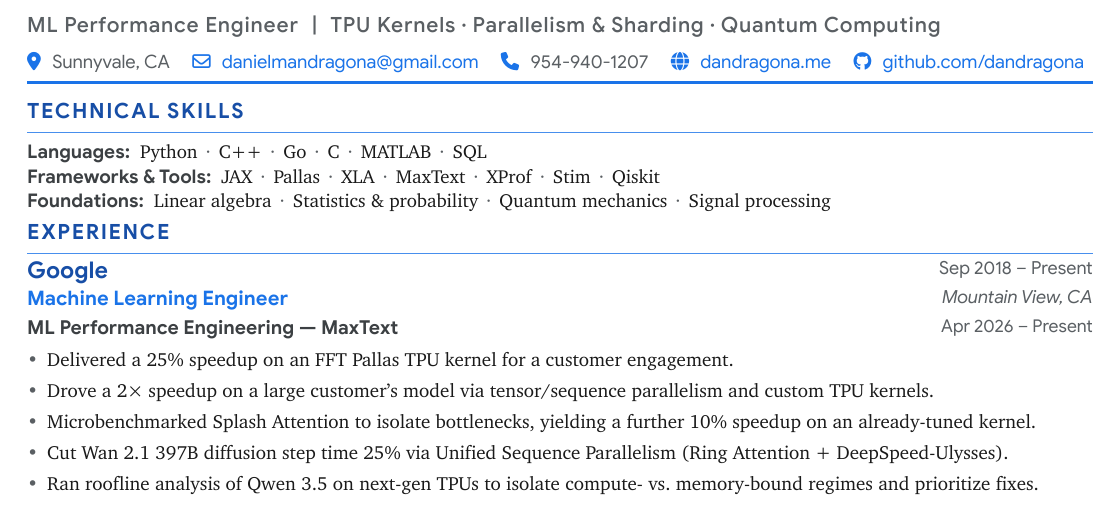
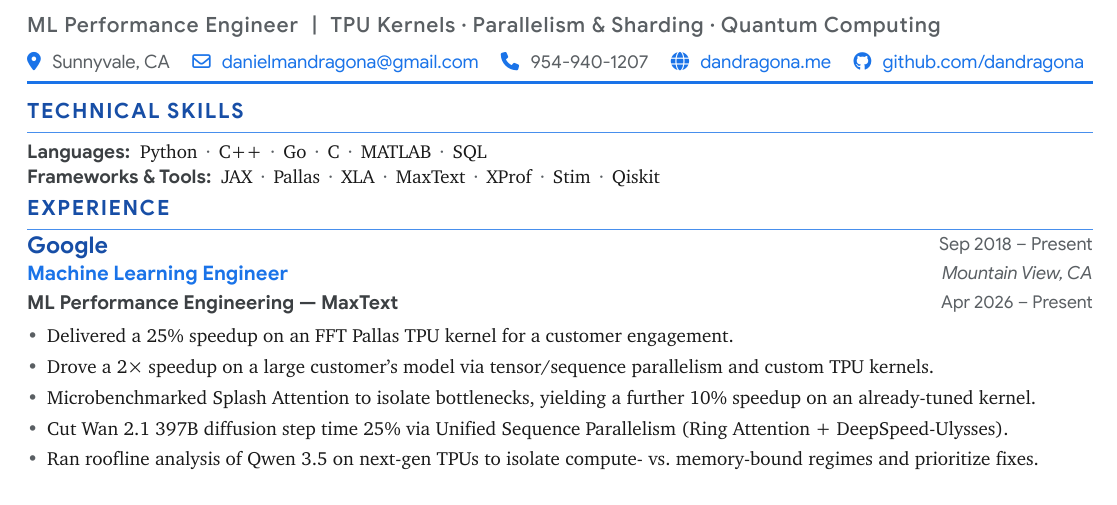
Before and after one commit to dandragona/dandragona.github.io, a Typst document (resume/resume-v3.typ): part of the page, cut so that both start at the same text. The pictures show the PDF file resume/resume-v3.pdf that the author committed with the source.

Commit message:
Drop Foundations row from résumé v3 Technical Skills
Trims the skills section to two rows (Languages, Frameworks & Tools) for a
tighter footprint. Rebuilds the served PDF at the linked public path.

Co-Authored-By: Claude Opus 4.8 <noreply@anthropic.com>

```diff
--- a/resume/resume-v3.typ
+++ b/resume/resume-v3.typ
@@ -200,7 +200,6 @@
 
 #skillrow("Languages", ("Python", "C++", "Go", "C", "MATLAB", "SQL"))
 #skillrow("Frameworks & Tools", ("JAX", "Pallas", "XLA", "MaxText", "XProf", "Stim", "Qiskit"))
-#skillrow("Foundations", ("Linear algebra", "Statistics & probability", "Quantum mechanics", "Signal processing"))
 
 // =============================================================================
 // EXPERIENCE
```
Also changed, not shown: resume/resume-v3.pdf, resume/resume-v3.typ (2 more changed lines), 1 other file.
